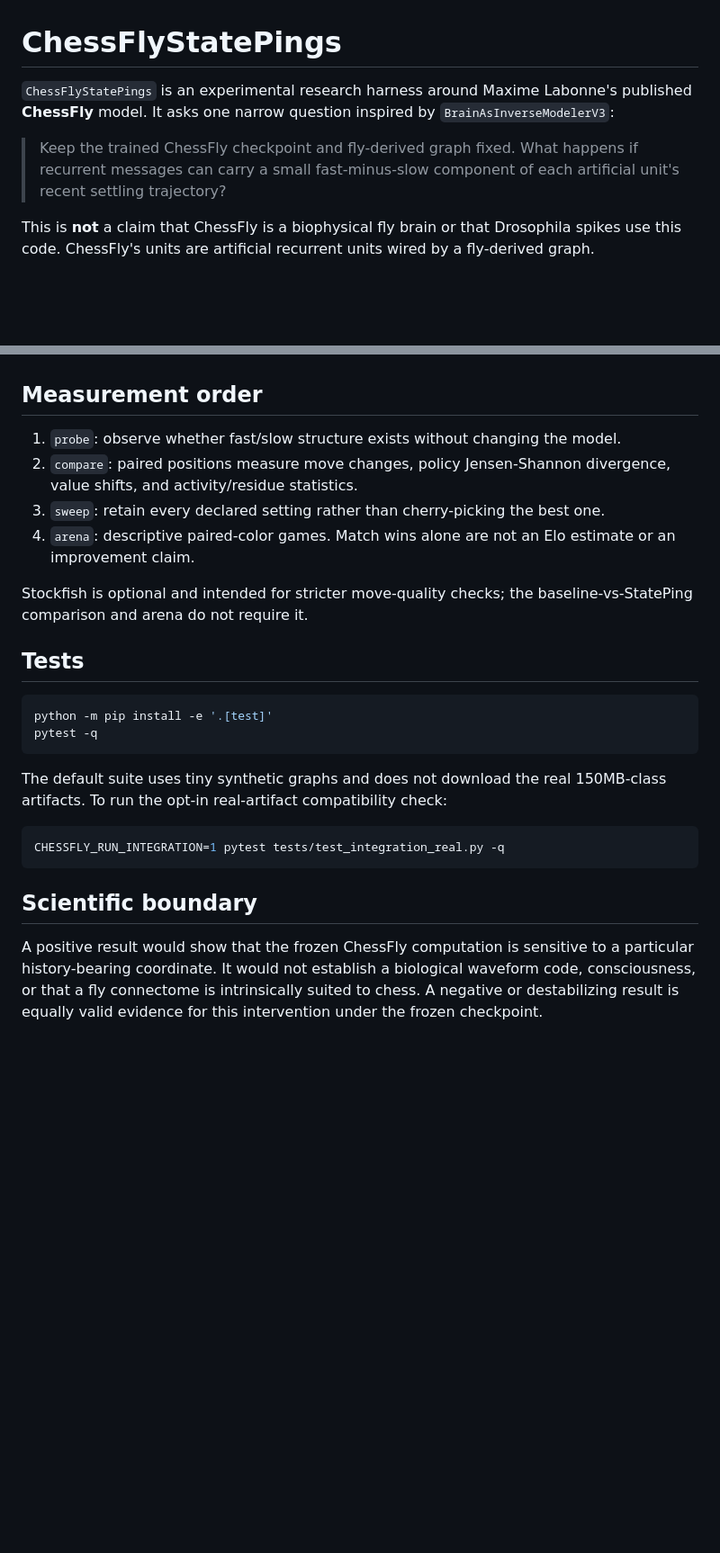
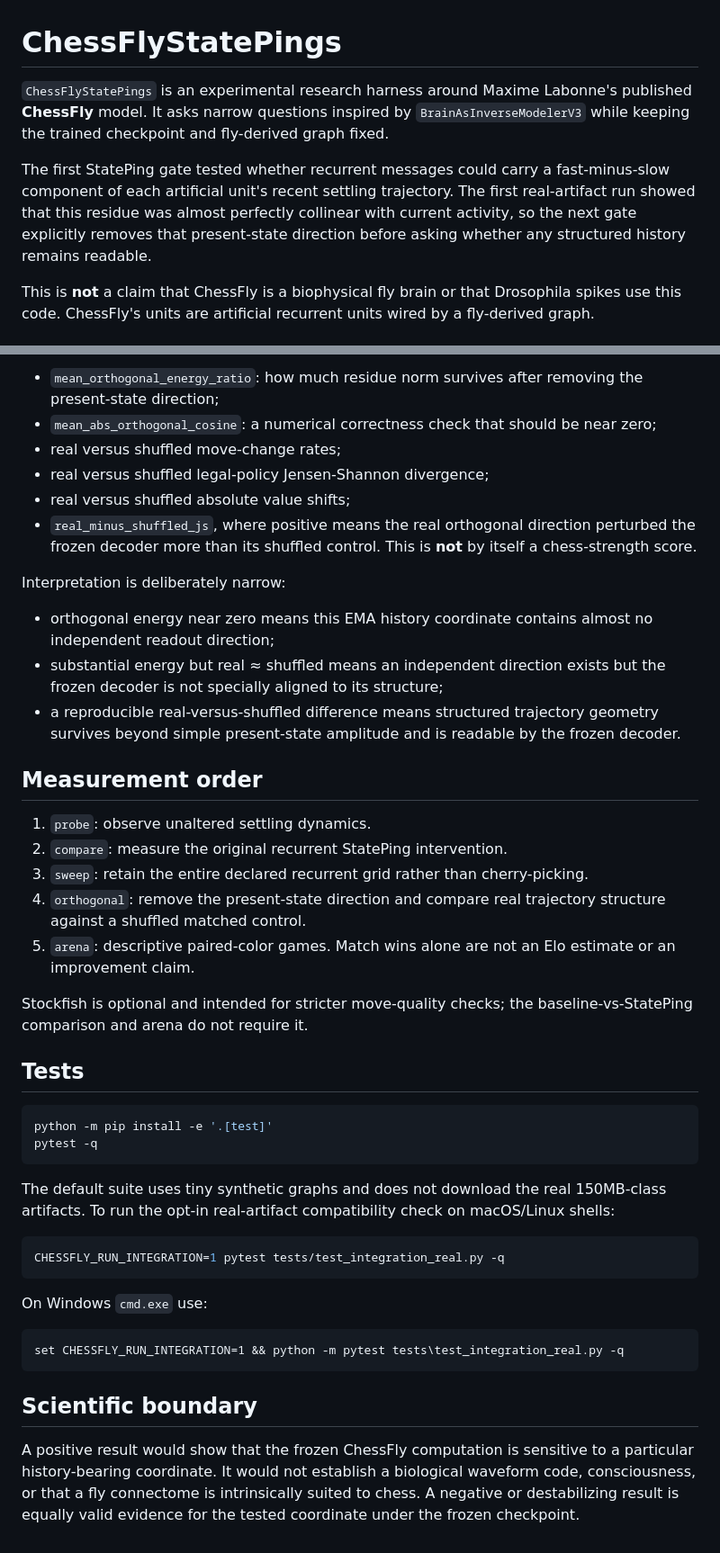
Before and after one commit to anttiluode/ChessFlyStatePings, a Markdown page: README.md, 2 parts joined by grey strips. Shown at 90% size. GitHub-like rendering; blank space fills up the shorter version.

````diff
--- a/README.md
+++ b/README.md
@@ -1,8 +1,8 @@
 # ChessFlyStatePings
 
-`ChessFlyStatePings` is an experimental research harness around Maxime Labonne's published **ChessFly** model. It asks one narrow question inspired by `BrainAsInverseModelerV3`:
+`ChessFlyStatePings` is an experimental research harness around Maxime Labonne's published **ChessFly** model. It asks narrow questions inspired by `BrainAsInverseModelerV3` while keeping the trained checkpoint and fly-derived graph fixed.
 
-> Keep the trained ChessFly checkpoint and fly-derived graph fixed. What happens if recurrent messages can carry a small fast-minus-slow component of each artificial unit's recent settling trajectory?
+The first StatePing gate tested whether recurrent messages could carry a fast-minus-slow component of each artificial unit's recent settling trajectory. The first real-artifact run showed that this residue was almost perfectly collinear with current activity, so the next gate explicitly removes that present-state direction before asking whether any structured history remains readable.
 
 This is **not** a claim that ChessFly is a biophysical fly brain or that Drosophila spikes use this code. ChessFly's units are artificial recurrent units wired by a fly-derived graph.
 
@@ -77,10 +110,23 @@ Everything else stays frozen. `kappa=0` is the exact control path. v0 does **not
+- `mean_orthogonal_energy_ratio`: how much residue norm survives after removing the present-state direction;
+- `mean_abs_orthogonal_cosine`: a numerical correctness check that should be near zero;
+- real versus shuffled move-change rates;
+- real versus shuffled legal-policy Jensen-Shannon divergence;
+- real versus shuffled absolute value shifts;
+- `real_minus_shuffled_js`, where positive means the real orthogonal direction perturbed the frozen decoder more than its shuffled control. This is **not** by itself a chess-strength score.
+
+Interpretation is deliberately narrow:
+
+- orthogonal energy near zero means this EMA history coordinate contains almost no independent readout direction;
+- substantial energy but real ≈ shuffled means an independent direction exists but the frozen decoder is not specially aligned to its structure;
+- a reproducible real-versus-shuffled difference means structured trajectory geometry survives beyond simple present-state amplitude and is readable by the frozen decoder.
 
 ## Measurement order
 
-1. `probe`: observe whether fast/slow structure exists without changing the model.
-2. `compare`: paired positions measure move changes, policy Jensen-Shannon divergence, value shifts, and activity/residue statistics.
-3. `sweep`: retain every declared setting rather than cherry-picking the best one.
-4. `arena`: descriptive paired-color games. Match wins alone are not an Elo estimate or an improvement claim.
+1. `probe`: observe unaltered settling dynamics.
+2. `compare`: measure the original recurrent StatePing intervention.
+3. `sweep`: retain the entire declared recurrent grid rather than cherry-picking.
+4. `orthogonal`: remove the present-state direction and compare real trajectory structure against a shuffled matched control.
+5. `arena`: descriptive paired-color games. Match wins alone are not an Elo estimate or an improvement claim.
 
 Stockfish is optional and intended for stricter move-quality checks; the baseline-vs-StatePing comparison and arena do not require it.
 
@@ -91,12 +137,18 @@ python -m pip install -e '.[test]'
 pytest -q
 ```
 
-The default suite uses tiny synthetic graphs and does not download the real 150MB-class artifacts. To run the opt-in real-artifact compatibility check:
+The default suite uses tiny synthetic graphs and does not download the real 150MB-class artifacts. To run the opt-in real-artifact compatibility check on macOS/Linux shells:
 
 ```bash
 CHESSFLY_RUN_INTEGRATION=1 pytest tests/test_integration_real.py -q
 ```
 
+On Windows `cmd.exe` use:
+
+```bat
+set CHESSFLY_RUN_INTEGRATION=1 && python -m pytest tests\test_integration_real.py -q
+```
+
 ## Scientific boundary
 
-A positive result would show that the frozen ChessFly computation is sensitive to a particular history-bearing coordinate. It would not establish a biological waveform code, consciousness, or that a fly connectome is intrinsically suited to chess. A negative or destabilizing result is equally valid evidence for this intervention under the frozen checkpoint.
+A positive result would show that the frozen ChessFly computation is sensitive to a particular history-bearing coordinate. It would not establish a biological waveform code, consciousness, or that a fly connectome is intrinsically suited to chess. A negative or destabilizing result is equally valid evidence for the tested coordinate under the frozen checkpoint.
````
Also changed, not shown: other parts of README.md (+39 -6 lines).
